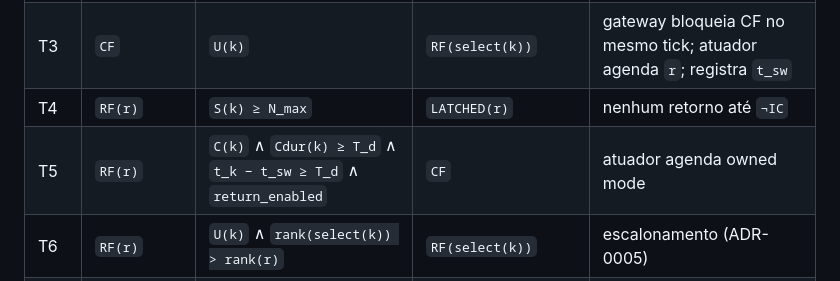
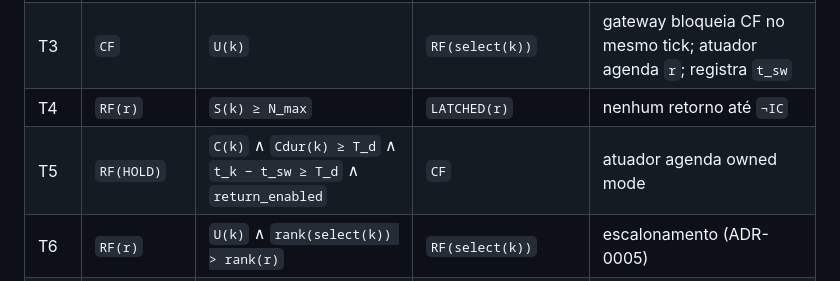
Before and after one commit to aton-of-data/guara-llm-embodied-flight, a Markdown page: docs/SPEC.md, the part around the change. GitHub-like rendering.

Commit message:
docs(spec): restrict automatic return to hold recovery

```diff
--- a/docs/SPEC.md
+++ b/docs/SPEC.md
@@ -142,7 +142,7 @@ Estados: `INACTIVE`, `CF`, `RF(r)`, `LATCHED(r)`; `r ∈ {HOLD, RTL, LAND}`.
 | T2b | `INACTIVE` | `IC(k)` ∧ owned mode ativo ∧ `U(k)` | `RF(select(k))` | igual a T3 (preserva P-2 na ativação) |
 | T3 | `CF` | `U(k)` | `RF(select(k))` | gateway bloqueia CF no mesmo tick; atuador agenda `r`; registra `t_sw` |
 | T4 | `RF(r)` | `S(k) ≥ N_max` | `LATCHED(r)` | nenhum retorno até `¬IC` |
-| T5 | `RF(r)` | `C(k)` ∧ `Cdur(k) ≥ T_d` ∧ `t_k − t_sw ≥ T_d` ∧ `return_enabled` | `CF` | atuador agenda owned mode |
+| T5 | `RF(HOLD)` | `C(k)` ∧ `Cdur(k) ≥ T_d` ∧ `t_k − t_sw ≥ T_d` ∧ `return_enabled` | `CF` | atuador agenda owned mode |
 | T6 | `RF(r)` | `U(k)` ∧ `rank(select(k)) > rank(r)` | `RF(select(k))` | escalonamento (ADR-0005) |
 | T7 | `LATCHED(r)` | `U(k)` ∧ `rank(select(k)) > rank(r)` | `LATCHED(select(k))` | escalonamento permitido, retorno não |
 
```
